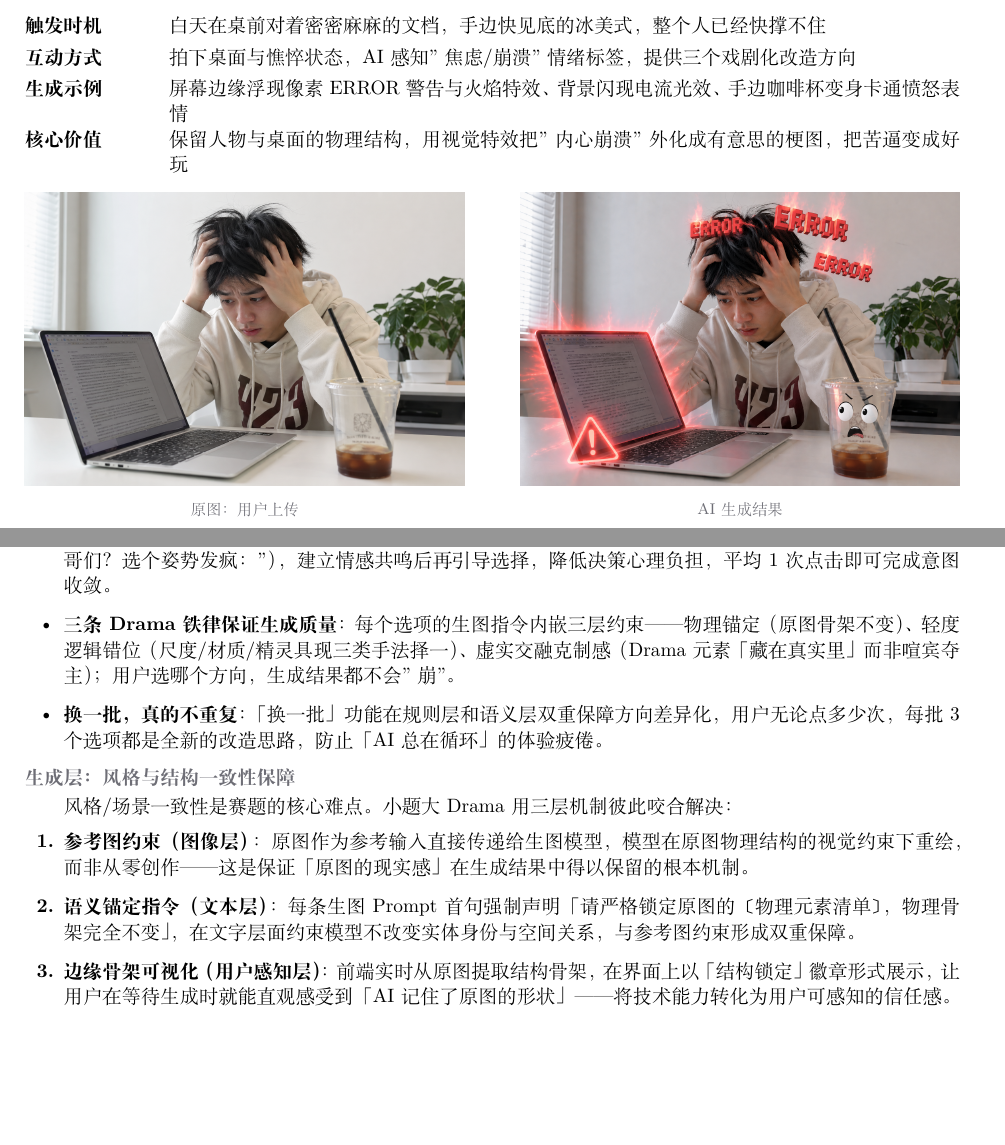
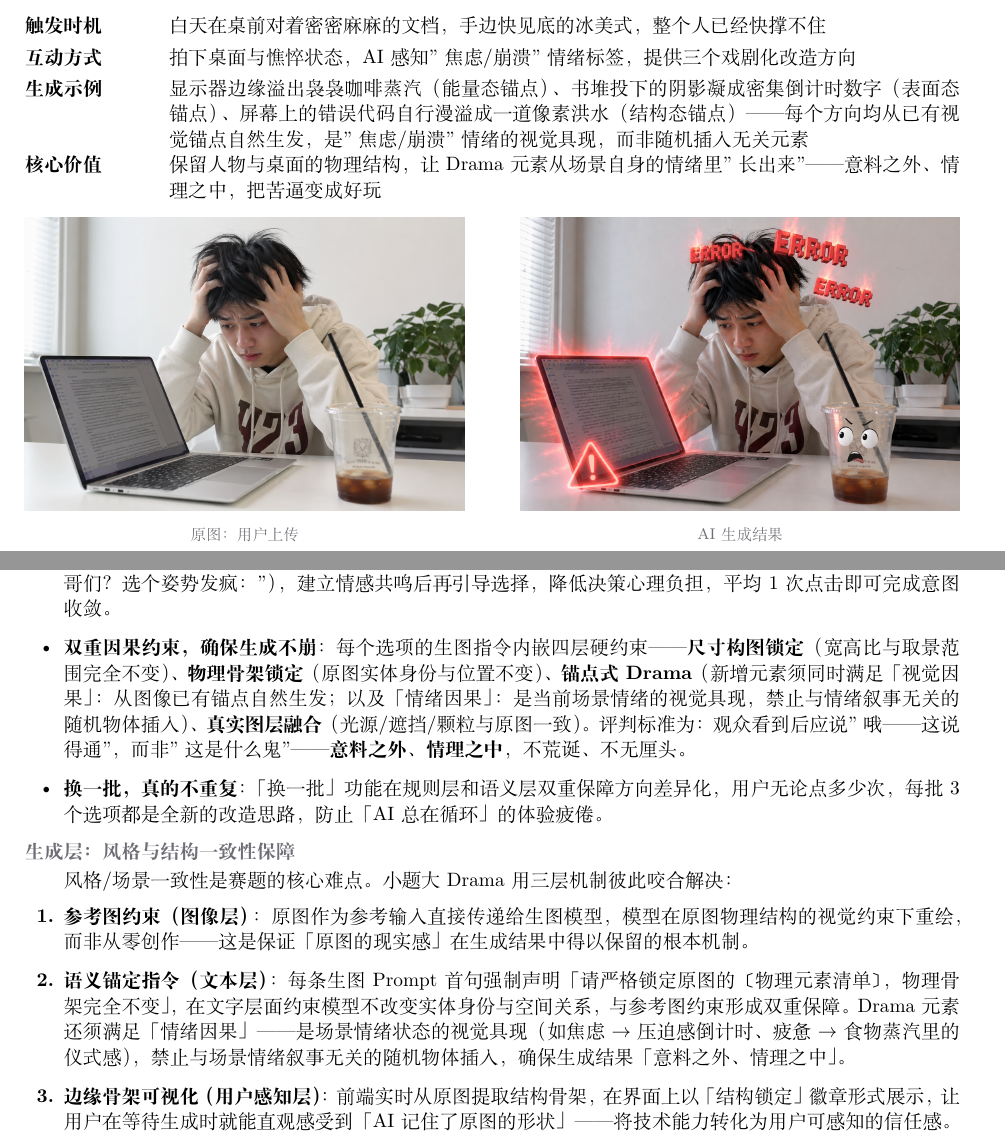
Before and after one commit to WINDGAND/xtdDrama, a LaTeX document (doc/陈奕翔_赛题四_小题大Drama_Demo演示.tex): two parts of pages 3 and 8 of 9, joined at a grey line, cut so that both start at the same text, the shorter picture padded with empty space. Compiled offline with XeLaTeX.

Commit message:
docs: 更新 PRD 与 Demo 演示文稿
Co-authored-by: Cursor <cursoragent@cursor.com>

```diff
--- a/doc/陈奕翔_赛题四_小题大Drama_Demo演示.tex
+++ b/doc/陈奕翔_赛题四_小题大Drama_Demo演示.tex
@@ -323,8 +323,8 @@
   p{\dimexpr\textwidth-2.2cm-2\tabcolsep\relax}}
   \kw{触发时机} & 白天在桌前对着密密麻麻的文档，手边快见底的冰美式，整个人已经快撑不住 \\[3pt]
   \kw{互动方式} & 拍下桌面与憔悴状态，AI 感知"焦虑/崩溃"情绪标签，提供三个戏剧化改造方向 \\[3pt]
-  \kw{生成示例} & 屏幕边缘浮现像素 ERROR 警告与火焰特效、背景闪现电流光效、手边咖啡杯变身卡通愤怒表情 \\[3pt]
-  \kw{核心价值} & 保留人物与桌面的物理结构，用视觉特效把"内心崩溃"外化成有意思的梗图，把苦逼变成好玩 \\
+  \kw{生成示例} & 显示器边缘溢出袅袅咖啡蒸汽（能量态锚点）、书堆投下的阴影凝成密集倒计时数字（表面态锚点）、屏幕上的错误代码自行漫溢成一道像素洪水（结构态锚点）——每个方向均从已有视觉锚点自然生发，是"焦虑/崩溃"情绪的视觉具现，而非随机插入无关元素 \\[3pt]
+  \kw{核心价值} & 保留人物与桌面的物理结构，让 Drama 元素从场景自身的情绪里"长出来"——意料之外、情理之中，把苦逼变成好玩 \\
 \end{tabular}
 
 \vspace{6pt}
@@ -684,7 +684,7 @@
 
 \begin{itemize}[leftmargin=2em, itemsep=0.3em, topsep=3pt]
   \item \kw{AI 先说话，用户再选择}：系统在展示 3 个选项之前，先输出一句俏皮的破冰点评（如"被 DDL 冲烂了吧哥们？选个姿势发疯："），建立情感共鸣后再引导选择，降低决策心理负担，平均 1 次点击即可完成意图收敛。
-  \item \kw{三条 Drama 铁律保证生成质量}：每个选项的生图指令内嵌三层约束——物理锚定（原图骨架不变）、轻度逻辑错位（尺度/材质/精灵具现三类手法择一）、虚实交融克制感（Drama 元素「藏在真实里」而非喧宾夺主）；用户选哪个方向，生成结果都不会"崩"。
+  \item \kw{双重因果约束，确保生成不崩}：每个选项的生图指令内嵌四层硬约束——\textbf{尺寸构图锁定}（宽高比与取景范围完全不变）、\textbf{物理骨架锁定}（原图实体身份与位置不变）、\textbf{锚点式 Drama}（新增元素须同时满足「视觉因果」：从图像已有锚点自然生发；以及「情绪因果」：是当前场景情绪的视觉具现，禁止与情绪叙事无关的随机物体插入）、\textbf{真实图层融合}（光源/遮挡/颗粒与原图一致）。评判标准为：观众看到后应说"哦——这说得通"，而非"这是什么鬼"——\textbf{意料之外、情理之中}，不荒诞、不无厘头。
   \item \kw{换一批，真的不重复}：「换一批」功能在规则层和语义层双重保障方向差异化，用户无论点多少次，每批 3 个选项都是全新的改造思路，防止「AI 总在循环」的体验疲倦。
 \end{itemize}
 
@@ -695,7 +695,7 @@
 \begin{enumerate}[leftmargin=2em, itemsep=0.3em, topsep=3pt, label=\textbf{\arabic*.}]
   \item \kw{参考图约束（图像层）}：原图作为参考输入直接传递给生图模型，模型在原图物理结构的视觉约束下重绘，而非从零创作——这是保证「原图的现实感」在生成结果中得以保留的根本机制。
 
-  \item \kw{语义锚定指令（文本层）}：每条生图 Prompt 首句强制声明「请严格锁定原图的〔物理元素清单〕，物理骨架完全不变」，在文字层面约束模型不改变实体身份与空间关系，与参考图约束形成双重保障。
+  \item \kw{语义锚定指令（文本层）}：每条生图 Prompt 首句强制声明「请严格锁定原图的〔物理元素清单〕，物理骨架完全不变」，在文字层面约束模型不改变实体身份与空间关系，与参考图约束形成双重保障。Drama 元素还须满足「情绪因果」——是场景情绪状态的视觉具现（如焦虑 $\to$ 压迫感倒计时、疲惫 $\to$ 食物蒸汽里的仪式感），禁止与场景情绪叙事无关的随机物体插入，确保生成结果「意料之外、情理之中」。
 
   \item \kw{边缘骨架可视化（用户感知层）}：前端实时从原图提取结构骨架，在界面上以「结构锁定」徽章形式展示，让用户在等待生成时就能直观感受到「AI 记住了原图的形状」——将技术能力转化为用户可感知的信任感。
 \end{enumerate}
```
Also changed, not shown: PRD.md (+3 -3 lines).
